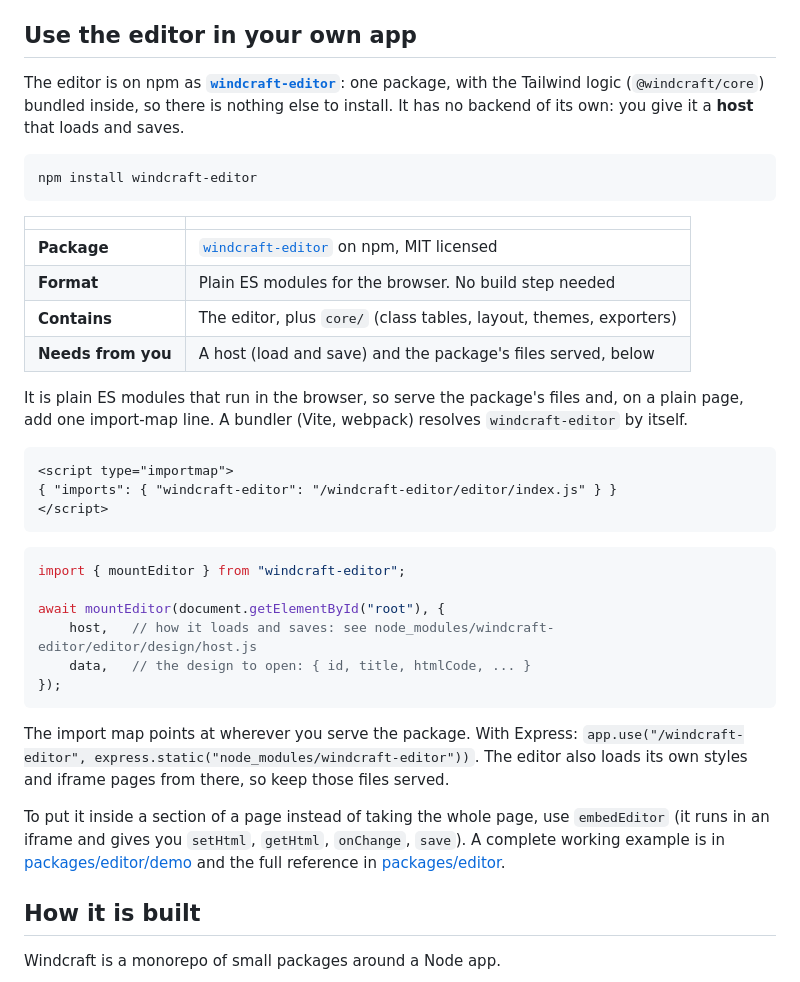
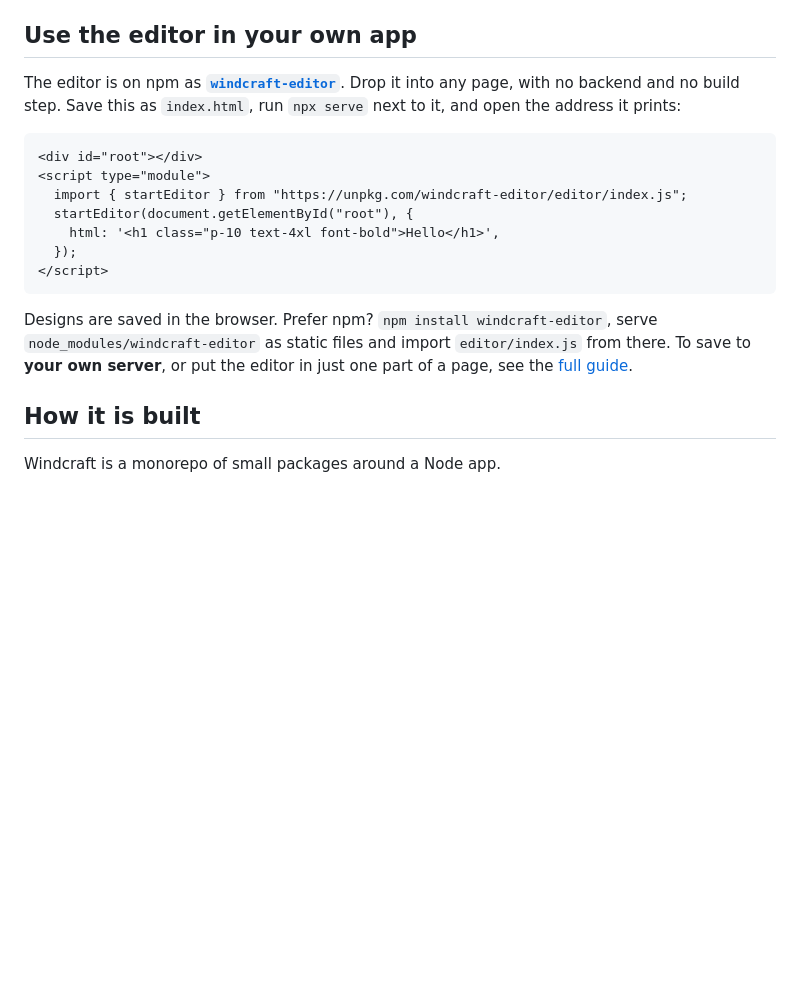
Before and after one commit to Tolaj/tailwind-ui-components, a Markdown page: README.md, the part around the change. Drawn GitHub-style; blank space fills up the shorter version.

Commit message:
feat: windcraft-editor 0.2.0: startEditor (one-file setup), short README with logo

````diff
--- a/README.md
+++ b/README.md
@@ -170,39 +170,19 @@ In **Figma desktop**: *Plugins → Development → Import plugin from manifest
 
 ## Use the editor in your own app
 
-The editor is on npm as [**`windcraft-editor`**](https://www.npmjs.com/package/windcraft-editor): one package, with the Tailwind logic (`@windcraft/core`) bundled inside, so there is nothing else to install. It has no backend of its own: you give it a **host** that loads and saves.
-
-```bash
-npm install windcraft-editor
-```
-
-| | |
-|---|---|
-| **Package** | [`windcraft-editor`](https://www.npmjs.com/package/windcraft-editor) on npm, MIT licensed |
-| **Format** | Plain ES modules for the browser. No build step needed |
-| **Contains** | The editor, plus `core/` (class tables, layout, themes, exporters) |
-| **Needs from you** | A host (load and save) and the package's files served, below |
-
-It is plain ES modules that run in the browser, so serve the package's files and, on a plain page, add one import-map line. A bundler (Vite, webpack) resolves `windcraft-editor` by itself.
+The editor is on npm as [**`windcraft-editor`**](https://www.npmjs.com/package/windcraft-editor). Drop it into any page, with no backend and no build step. Save this as `index.html`, run `npx serve` next to it, and open the address it prints:
 
 ```html
-<script type="importmap">
-{ "imports": { "windcraft-editor": "/windcraft-editor/editor/index.js" } }
+<div id="root"></div>
+<script type="module">
+  import { startEditor } from "https://unpkg.com/windcraft-editor/editor/index.js";
+  startEditor(document.getElementById("root"), {
+    html: '<h1 class="p-10 text-4xl font-bold">Hello</h1>',
+  });
 </script>
 ```
 
-```js
-import { mountEditor } from "windcraft-editor";
-
-await mountEditor(document.getElementById("root"), {
-    host,   // how it loads and saves: see node_modules/windcraft-editor/editor/design/host.js
-    data,   // the design to open: { id, title, htmlCode, ... }
-});
-```
-
-The import map points at wherever you serve the package. With Express: `app.use("/windcraft-editor", express.static("node_modules/windcraft-editor"))`. The editor also loads its own styles and iframe pages from there, so keep those files served.
-
-To put it inside a section of a page instead of taking the whole page, use `embedEditor` (it runs in an iframe and gives you `setHtml`, `getHtml`, `onChange`, `save`). A complete working example is in [packages/editor/demo](packages/editor/demo) and the full reference in [packages/editor](packages/editor/README.md).
+Designs are saved in the browser. Prefer npm? `npm install windcraft-editor`, serve `node_modules/windcraft-editor` as static files and import `editor/index.js` from there. To save to **your own server**, or put the editor in just one part of a page, see the [full guide](packages/editor/README.md).
 
 ## How it is built
 
````
Also changed, not shown: packages/editor/README.md (+62 -28 lines), docs/media/logo-card.png (added), 4 other files.
